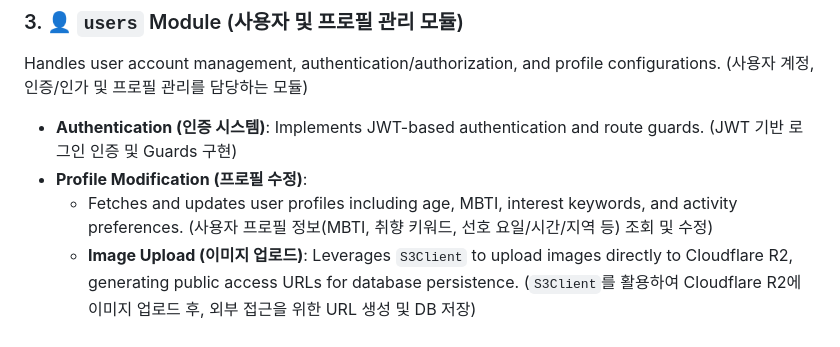
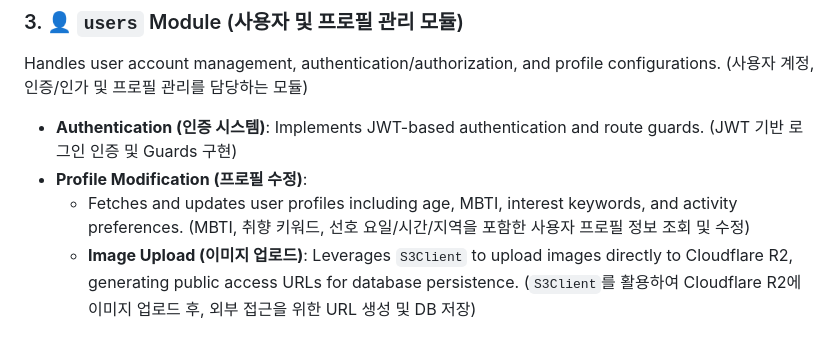
Before and after one commit to zelonKim/ZelonGathering, a Markdown page: BackEndNest/README.md, the part around the change. GitHub-like rendering.

```diff
--- a/BackEndNest/README.md
+++ b/BackEndNest/README.md
@@ -51,5 +51,5 @@ Handles user account management, authentication/authorization, and profile confi
 
 - **Authentication (인증 시스템)**: Implements JWT-based authentication and route guards. (JWT 기반 로그인 인증 및 Guards 구현)
 - **Profile Modification (프로필 수정)**:
-  - Fetches and updates user profiles including age, MBTI, interest keywords, and activity preferences. (사용자 프로필 정보(MBTI, 취향 키워드, 선호 요일/시간/지역 등) 조회 및 수정)
+  - Fetches and updates user profiles including age, MBTI, interest keywords, and activity preferences. (MBTI, 취향 키워드, 선호 요일/시간/지역을 포함한 사용자 프로필 정보 조회 및 수정)
   - **Image Upload (이미지 업로드)**: Leverages `S3Client` to upload images directly to Cloudflare R2, generating public access URLs for database persistence. (`S3Client`를 활용하여 Cloudflare R2에 이미지 업로드 후, 외부 접근을 위한 URL 생성 및 DB 저장)
```
